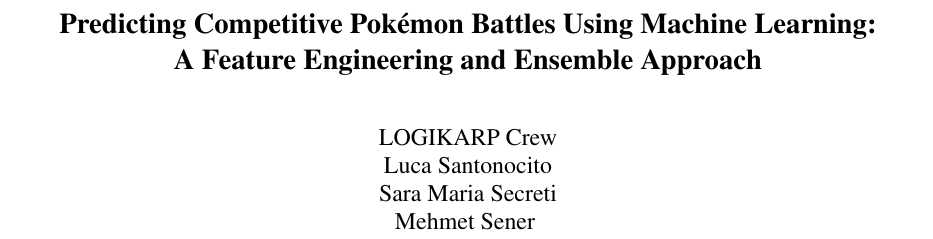
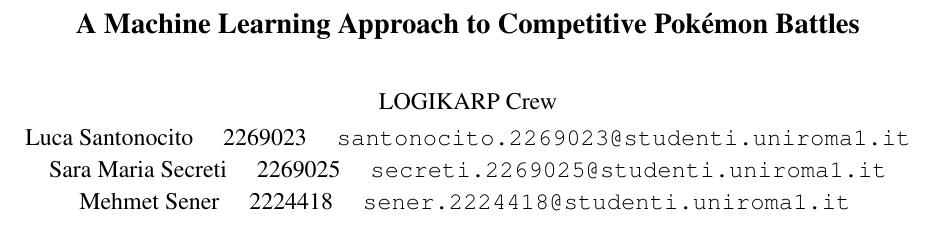
Before and after one commit to saramariasecreti/fds-pokemon-Log-karp-Crew, a LaTeX document (main.tex): part of the page, cut at the place of the change. Compiled offline with pdfLaTeX.

Commit message:
Update main.tex

```diff
--- a/main.tex
+++ b/main.tex
@@ -10,15 +10,18 @@
 
 \input{preamble}
 
-\title{Predicting Competitive Pokémon Battles Using Machine Learning:\\
-A Feature Engineering and Ensemble Approach}
+\title{A Machine Learning Approach to Competitive Pokémon Battles}
 
 \author{
-LOGIKARP Crew \\
-Luca Santonocito \\
-Sara Maria Secreti \\
-Mehmet Sener
+LOGIKARP Crew \\[4pt]
+Luca Santonocito \quad 2269023 \quad
+\texttt{santonocito.2269023@studenti.uniroma1.it} \\[2pt]
+Sara Maria Secreti \quad 2269025 \quad
+\texttt{secreti.2269025@studenti.uniroma1.it} \\[2pt]
+Mehmet Sener \quad 2224418 \quad
+\texttt{sener.2224418@studenti.uniroma1.it}
 }
+
 
 \begin{document}
 
```
